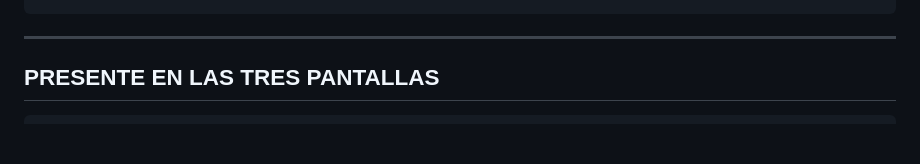
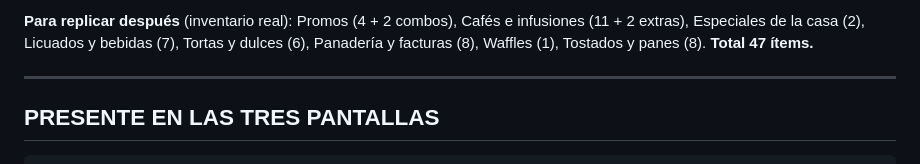
Before and after one commit to ShadowLord21/sanchez-web, a Markdown page: docs/PROMPT-STITCH.md, the part around one of its changes. Drawn GitHub-style; blank space fills up the shorter version.

````diff
--- a/docs/PROMPT-STITCH.md
+++ b/docs/PROMPT-STITCH.md
@@ -155,4 +170,8 @@ ACCIONES QUE EL USUARIO TIENE QUE PODER HACER
 ```
+
+**Para replicar después** (inventario real): Promos (4 + 2 combos), Cafés e infusiones (11 + 2 extras),
+Especiales de la casa (2), Licuados y bebidas (7), Tortas y dulces (6), Panadería y facturas (8),
+Waffles (1), Tostados y panes (8). **Total 47 ítems.**
 
 ---
 
````
Also changed, not shown: other parts of docs/PROMPT-STITCH.md (+73 -58 lines).
